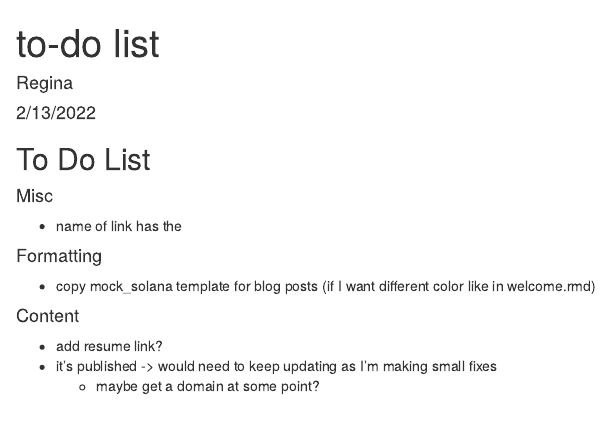
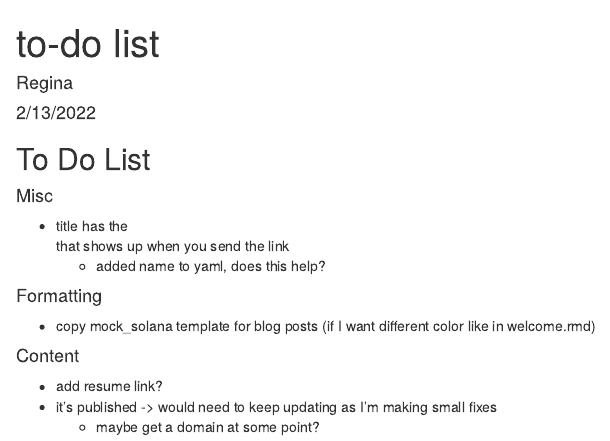
Before and after one commit to rlisinker/personal_website_OLD, an R Markdown document (to do list.Rmd): the page in a window 1100 px wide, from its top. Rendered offline with R 4.5, knitr and Pandoc, with nearby package versions.

Commit message:
last one for the night

```diff
--- a/to do list.Rmd
+++ b/to do list.Rmd
@@ -13,7 +13,8 @@ knitr::opts_chunk$set(echo = TRUE)
 
 #### Misc
 
-- name of link has the <br>
+- title has the <br> that shows up when you send the link
+  - added name to yaml, does this help?
 
 #### Formatting
 
```
Also changed, not shown: index.Rmd (+1 -15 lines), docs/posts/posts.json, docs/search.json, 1 other file.
